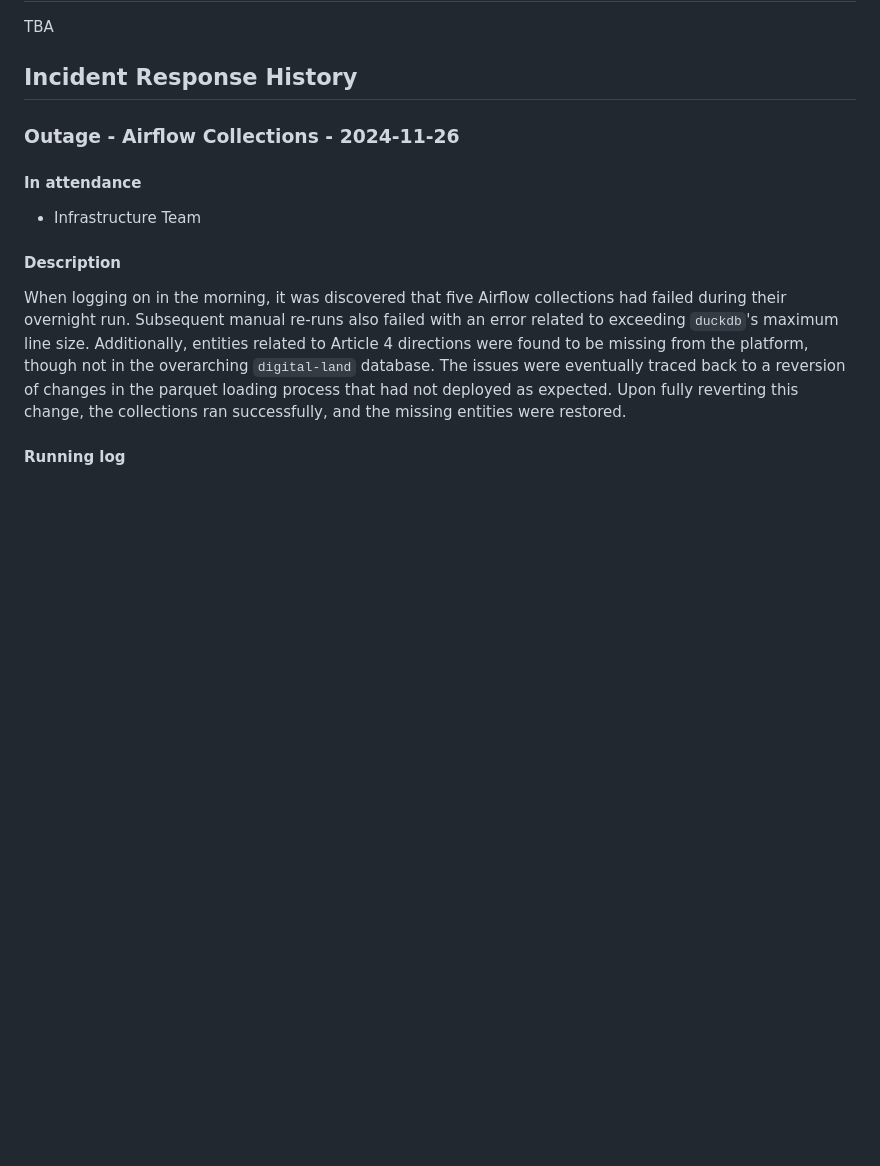
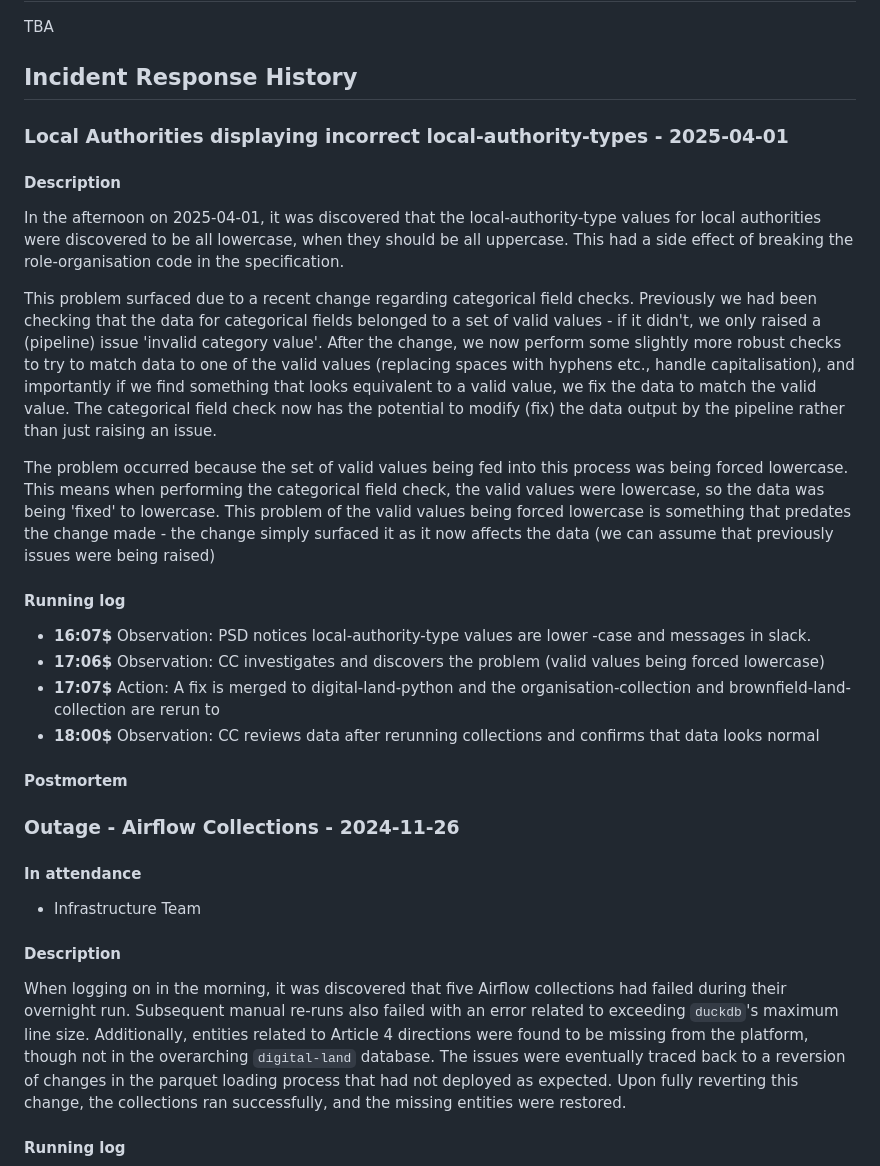
Before and after one commit to digital-land/technical-documentation, a Markdown page: docs/run-book.md, the part around the change. Rendered like a GitHub page; blank space fills up the shorter version.

Commit message:
adds local authority type incident

```diff
--- a/docs/run-book.md
+++ b/docs/run-book.md
@@ -78,6 +78,28 @@ information from the document.
  TBA
 
 ## Incident Response History
+
+### Local Authorities displaying incorrect local-authority-types - 2025-04-01
+
+#### Description
+
+In the afternoon on 2025-04-01, it was discovered that the local-authority-type values for local authorities were discovered to be all lowercase, when they should be all uppercase. This had a side effect of breaking the role-organisation code in the specification.
+
+This problem surfaced due to a recent change regarding categorical field checks. Previously we had been checking that the data for categorical fields belonged to a set of valid values - if it didn't, we only raised a (pipeline) issue 'invalid category value'. After the change, we now perform some slightly more robust checks to try to match data to one of the valid values (replacing spaces with hyphens etc., handle capitalisation), and importantly if we find something that looks equivalent to a valid value, we fix the data to match the valid value. The categorical field check now has the potential to modify (fix) the data output by the pipeline rather than just raising an issue.
+
+The problem occurred because the set of valid values being fed into this process was being forced lowercase. This means when performing the categorical field check, the valid values were lowercase, so the data was being 'fixed' to lowercase. This problem of the valid values being forced lowercase is something that predates the change made - the change simply surfaced it as it now affects the data (we can assume that previously issues were being raised)
+
+#### Running log
+
+* **16:07$** Observation: PSD notices local-authority-type values are lower -case and messages in slack.
+* **17:06$** Observation: CC investigates and discovers the problem (valid values being forced lowercase)
+* **17:07$** Action: A fix is merged to digital-land-python and the organisation-collection and brownfield-land-collection are rerun to
+* **18:00$** Observation: CC reviews data after rerunning collections and confirms that data looks normal
+
+#### Postmortem
+
+
+
 
 ### Outage - Airflow Collections - 2024-11-26
 
```
